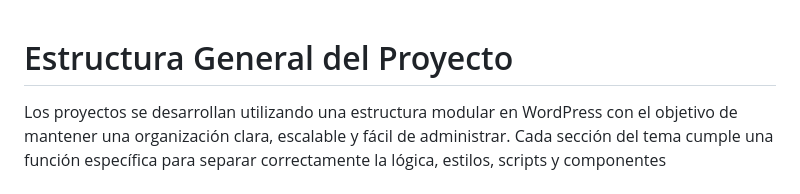
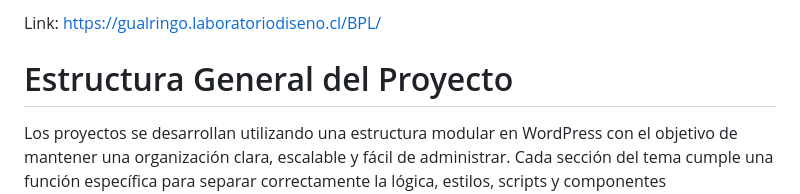
Before and after one commit to Alringo96/Base_de_plugins_y_librerias_-B.P.L--TEMA, a Markdown page: README.md, the part around the change. Rendered like a GitHub page.

```diff
--- a/README.md
+++ b/README.md
@@ -1,3 +1,5 @@
+Link: https://gualringo.laboratoriodiseno.cl/BPL/
+
 # Estructura General del Proyecto
 
 Los proyectos se desarrollan utilizando una estructura modular en WordPress con el objetivo de mantener una organización clara, escalable y fácil de administrar. Cada sección del tema cumple una función específica para separar correctamente la lógica, estilos, scripts y componentes personalizados del sistema.
```
